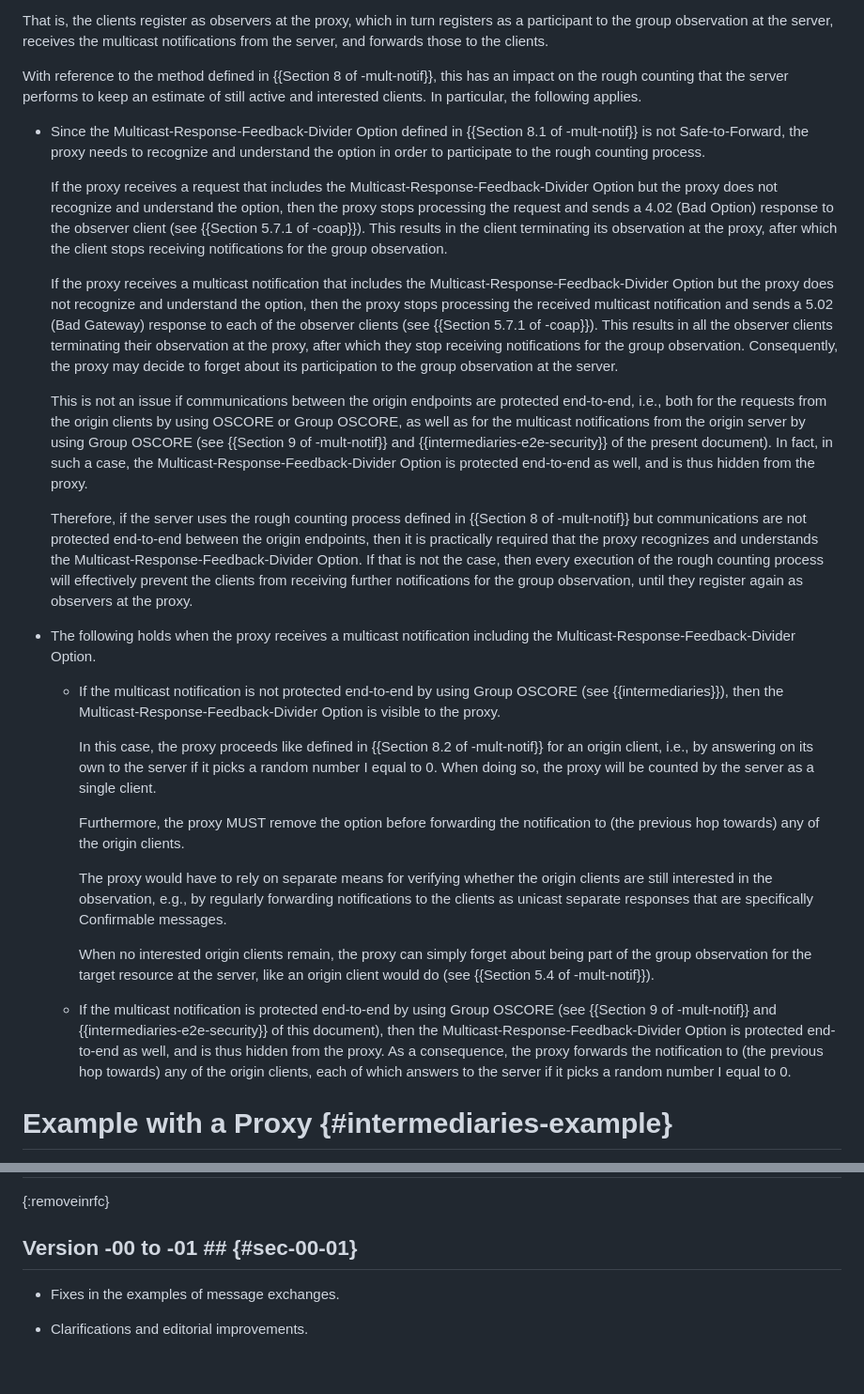
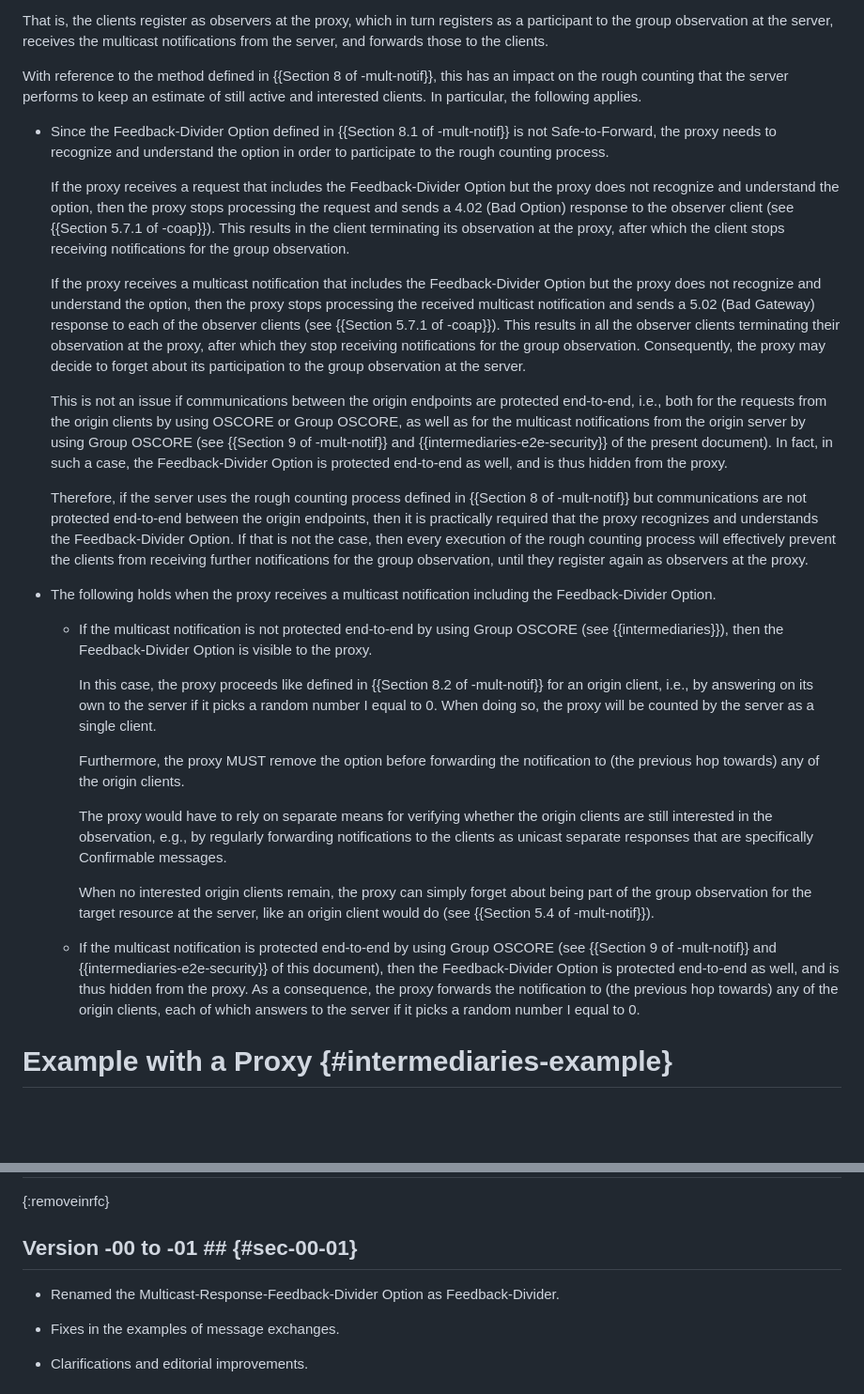
Before and after one commit to core-wg/multicast-notifications-proxy, a Markdown page: draft-ietf-core-multicast-notifications-proxy.md, 2 parts joined by grey strips. Shown at 94% size. Drawn GitHub-style; blank space fills up the shorter version.

Commit message:
Renamed the Multicast-Response-Feedback-Divider Option as Feedback-Divider

```diff
--- a/draft-ietf-core-multicast-notifications-proxy.md
+++ b/draft-ietf-core-multicast-notifications-proxy.md
@@ -232,19 +232,19 @@ That is, the clients register as observers at the proxy, which in turn registers
 
 With reference to the method defined in {{Section 8 of -mult-notif}}, this has an impact on the rough counting that the server performs to keep an estimate of still active and interested clients. In particular, the following applies.
 
-* Since the Multicast-Response-Feedback-Divider Option defined in {{Section 8.1 of -mult-notif}} is not Safe-to-Forward, the proxy needs to recognize and understand the option in order to participate to the rough counting process.
+* Since the Feedback-Divider Option defined in {{Section 8.1 of -mult-notif}} is not Safe-to-Forward, the proxy needs to recognize and understand the option in order to participate to the rough counting process.
 
-  If the proxy receives a request that includes the Multicast-Response-Feedback-Divider Option but the proxy does not recognize and understand the option, then the proxy stops processing the request and sends a 4.02 (Bad Option) response to the observer client (see {{Section 5.7.1 of -coap}}). This results in the client terminating its observation at the proxy, after which the client stops receiving notifications for the group observation.
+  If the proxy receives a request that includes the Feedback-Divider Option but the proxy does not recognize and understand the option, then the proxy stops processing the request and sends a 4.02 (Bad Option) response to the observer client (see {{Section 5.7.1 of -coap}}). This results in the client terminating its observation at the proxy, after which the client stops receiving notifications for the group observation.
 
-  If the proxy receives a multicast notification that includes the Multicast-Response-Feedback-Divider Option but the proxy does not recognize and understand the option, then the proxy stops processing the received multicast notification and sends a 5.02 (Bad Gateway) response to each of the observer clients (see {{Section 5.7.1 of -coap}}). This results in all the observer clients terminating their observation at the proxy, after which they stop receiving notifications for the group observation. Consequently, the proxy may decide to forget about its participation to the group observation at the server.
+  If the proxy receives a multicast notification that includes the Feedback-Divider Option but the proxy does not recognize and understand the option, then the proxy stops processing the received multicast notification and sends a 5.02 (Bad Gateway) response to each of the observer clients (see {{Section 5.7.1 of -coap}}). This results in all the observer clients terminating their observation at the proxy, after which they stop receiving notifications for the group observation. Consequently, the proxy may decide to forget about its participation to the group observation at the server.
 
-  This is not an issue if communications between the origin endpoints are protected end-to-end, i.e., both for the requests from the origin clients by using OSCORE or Group OSCORE, as well as for the multicast notifications from the origin server by using Group OSCORE (see {{Section 9 of -mult-notif}} and {{intermediaries-e2e-security}} of the present document). In fact, in such a case, the Multicast-Response-Feedback-Divider Option is protected end-to-end as well, and is thus hidden from the proxy.
+  This is not an issue if communications between the origin endpoints are protected end-to-end, i.e., both for the requests from the origin clients by using OSCORE or Group OSCORE, as well as for the multicast notifications from the origin server by using Group OSCORE (see {{Section 9 of -mult-notif}} and {{intermediaries-e2e-security}} of the present document). In fact, in such a case, the Feedback-Divider Option is protected end-to-end as well, and is thus hidden from the proxy.
 
-  Therefore, if the server uses the rough counting process defined in {{Section 8 of -mult-notif}} but communications are not protected end-to-end between the origin endpoints, then it is practically required that the proxy recognizes and understands the Multicast-Response-Feedback-Divider Option. If that is not the case, then every execution of the rough counting process will effectively prevent the clients from receiving further notifications for the group observation, until they register again as observers at the proxy.
+  Therefore, if the server uses the rough counting process defined in {{Section 8 of -mult-notif}} but communications are not protected end-to-end between the origin endpoints, then it is practically required that the proxy recognizes and understands the Feedback-Divider Option. If that is not the case, then every execution of the rough counting process will effectively prevent the clients from receiving further notifications for the group observation, until they register again as observers at the proxy.
 
-* The following holds when the proxy receives a multicast notification including the Multicast-Response-Feedback-Divider Option.
+* The following holds when the proxy receives a multicast notification including the Feedback-Divider Option.
 
-  - If the multicast notification is not protected end-to-end by using Group OSCORE (see {{intermediaries}}), then the Multicast-Response-Feedback-Divider Option is visible to the proxy.
+  - If the multicast notification is not protected end-to-end by using Group OSCORE (see {{intermediaries}}), then the Feedback-Divider Option is visible to the proxy.
 
     In this case, the proxy proceeds like defined in {{Section 8.2 of -mult-notif}} for an origin client, i.e., by answering on its own to the server if it picks a random number I equal to 0. When doing so, the proxy will be counted by the server as a single client.
 
@@ -254,7 +254,7 @@ With reference to the method defined in {{Section 8 of -mult-notif}}, this has a
 
     When no interested origin clients remain, the proxy can simply forget about being part of the group observation for the target resource at the server, like an origin client would do (see {{Section 5.4 of -mult-notif}}).
 
-  - If the multicast notification is protected end-to-end by using Group OSCORE (see {{Section 9 of -mult-notif}} and {{intermediaries-e2e-security}} of this document), then the Multicast-Response-Feedback-Divider Option is protected end-to-end as well, and is thus hidden from the proxy. As a consequence, the proxy forwards the notification to (the previous hop towards) any of the origin clients, each of which answers to the server if it picks a random number I equal to 0.
+  - If the multicast notification is protected end-to-end by using Group OSCORE (see {{Section 9 of -mult-notif}} and {{intermediaries-e2e-security}} of this document), then the Feedback-Divider Option is protected end-to-end as well, and is thus hidden from the proxy. As a consequence, the proxy forwards the notification to (the previous hop towards) any of the origin clients, each of which answers to the server if it picks a random number I equal to 0.
 
 # Example with a Proxy {#intermediaries-example}
 
@@ -1056,6 +1056,8 @@ Note to RFC Editor: In the table above, please replace TBD47 with the registered
 
 ## Version -00 to -01 ## {#sec-00-01}
 
+* Renamed the Multicast-Response-Feedback-Divider Option as Feedback-Divider.
+
 * Fixes in the examples of message exchanges.
 
 * Clarifications and editorial improvements.
```
